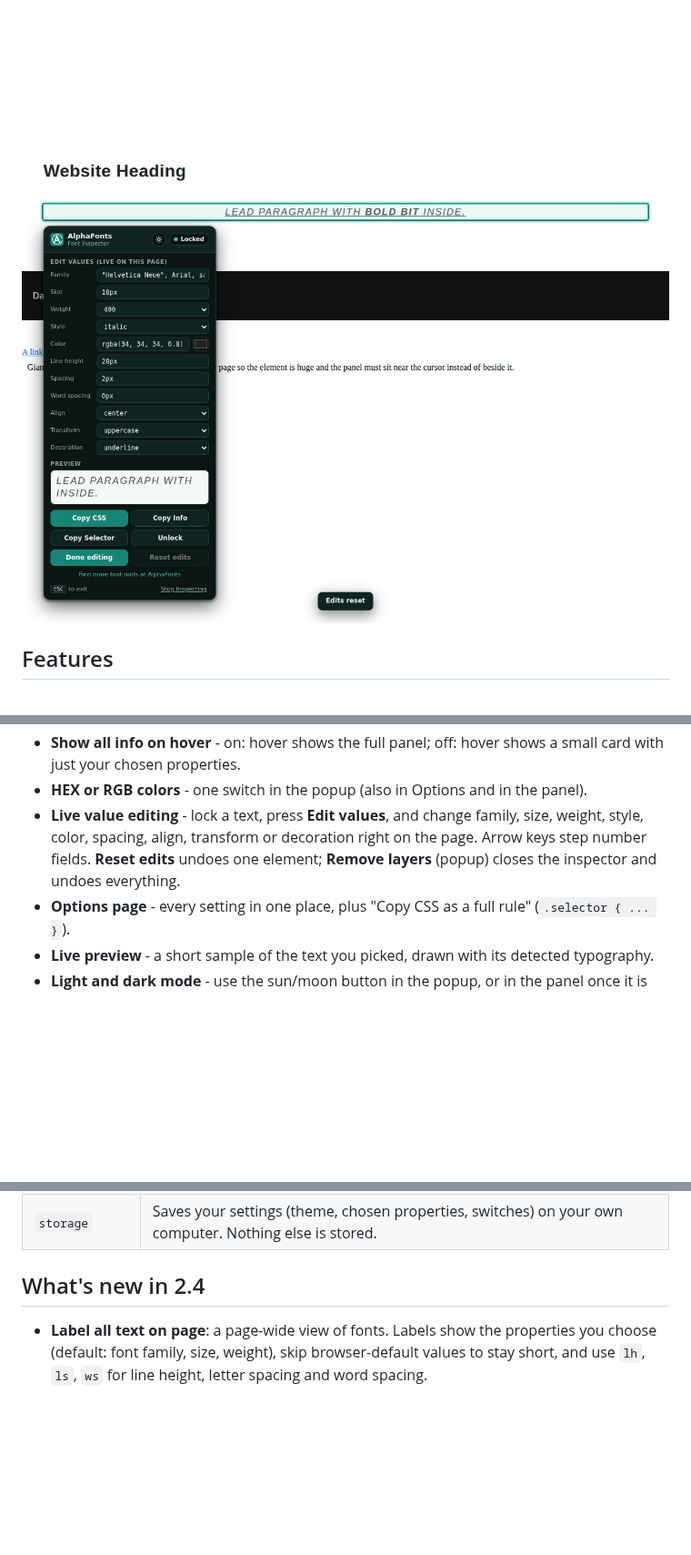
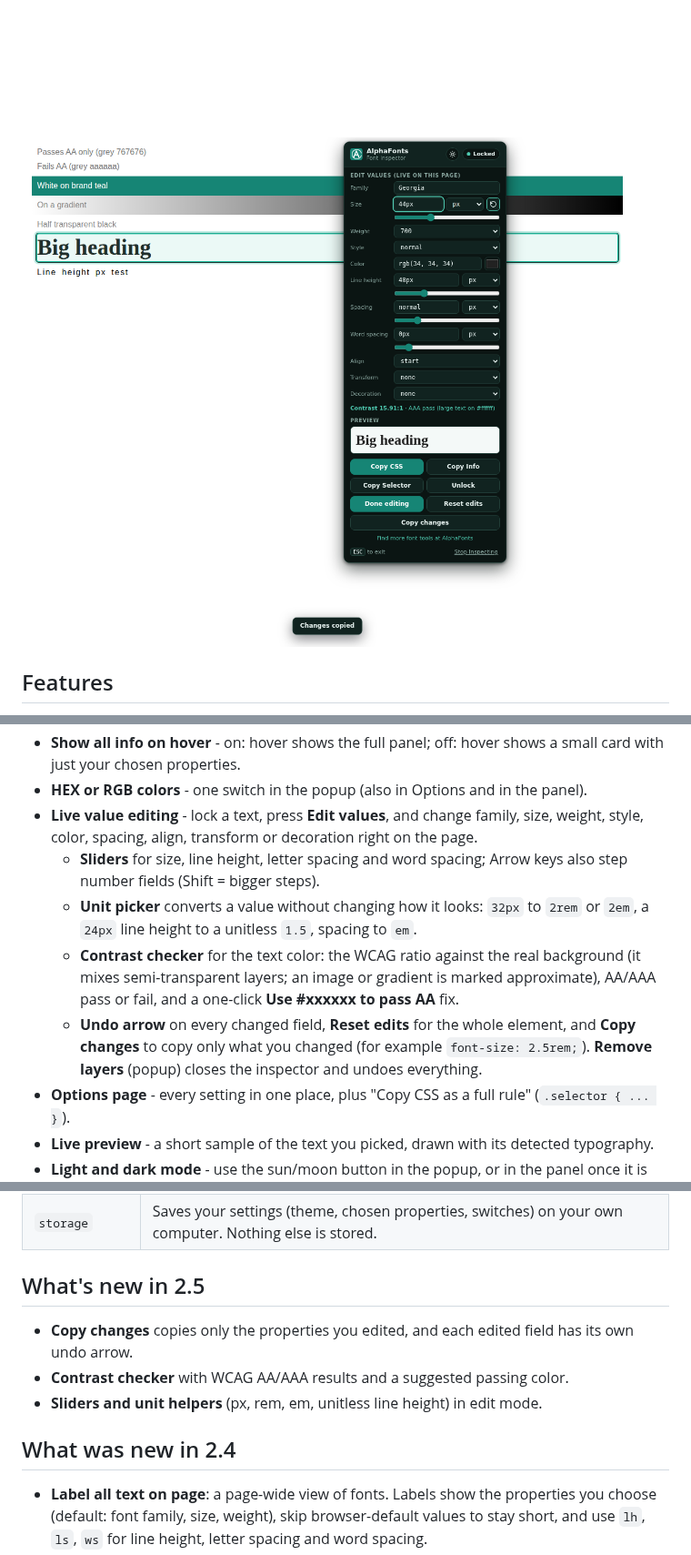
Before and after one commit to tauseeq7/alphafonts-chrome-extension, a Markdown page: README.md, 3 parts joined by grey strips. Shown at 91% size. Rendered like a GitHub page; pictures changed too: screenshots/inspector-edit.png; blank space fills up the shorter version.

```diff
--- a/README.md
+++ b/README.md
@@ -27,7 +27,11 @@ Made by [AlphaFonts](https://alphafonts.com). Version 2.4.0 for Google Chrome (M
 - **Choose your properties** - 11 checkboxes (font family, size, weight, style, color, line height, letter spacing, word spacing, text align, text transform, text decoration). Only the checked ones appear in the panel, in Copy CSS and in Copy Info.
 - **Show all info on hover** - on: hover shows the full panel; off: hover shows a small card with just your chosen properties.
 - **HEX or RGB colors** - one switch in the popup (also in Options and in the panel).
-- **Live value editing** - lock a text, press **Edit values**, and change family, size, weight, style, color, spacing, align, transform or decoration right on the page. Arrow keys step number fields. **Reset edits** undoes one element; **Remove layers** (popup) closes the inspector and undoes everything.
+- **Live value editing** - lock a text, press **Edit values**, and change family, size, weight, style, color, spacing, align, transform or decoration right on the page.
+  - **Sliders** for size, line height, letter spacing and word spacing; Arrow keys also step number fields (Shift = bigger steps).
+  - **Unit picker** converts a value without changing how it looks: `32px` to `2rem` or `2em`, a `24px` line height to a unitless `1.5`, spacing to `em`.
+  - **Contrast checker** for the text color: the WCAG ratio against the real background (it mixes semi-transparent layers; an image or gradient is marked approximate), AA/AAA pass or fail, and a one-click **Use #xxxxxx to pass AA** fix.
+  - **Undo arrow** on every changed field, **Reset edits** for the whole element, and **Copy changes** to copy only what you changed (for example `font-size: 2.5rem;`). **Remove layers** (popup) closes the inspector and undoes everything.
 - **Options page** - every setting in one place, plus "Copy CSS as a full rule" (`.selector { ... }`).
 - **Live preview** - a short sample of the text you picked, drawn with its detected typography.
 - **Light and dark mode** - use the sun/moon button in the popup, or in the panel once it is locked. Your choice is remembered.
@@ -112,7 +117,13 @@ Permissions used, and why:
 | `contextMenus` | Adds the **AlphaFonts > Inspect Font** right-click item. |
 | `storage` | Saves your settings (theme, chosen properties, switches) on your own computer. Nothing else is stored. |
 
-## What's new in 2.4
+## What's new in 2.5
+
+- **Copy changes** copies only the properties you edited, and each edited field has its own undo arrow.
+- **Contrast checker** with WCAG AA/AAA results and a suggested passing color.
+- **Sliders and unit helpers** (px, rem, em, unitless line height) in edit mode.
+
+## What was new in 2.4
 
 - **Label all text on page**: a page-wide view of fonts. Labels show the properties you choose (default: font family, size, weight), skip browser-default values to stay short, and use `lh`, `ls`, `ws` for line height, letter spacing and word spacing.
 - Separate property lists for the panel and for the page labels (popup and Options).
```
Also changed, not shown: other parts of README.md (+2 -1 lines), screenshots/README.md (+1 -1 lines), 7 other files.
